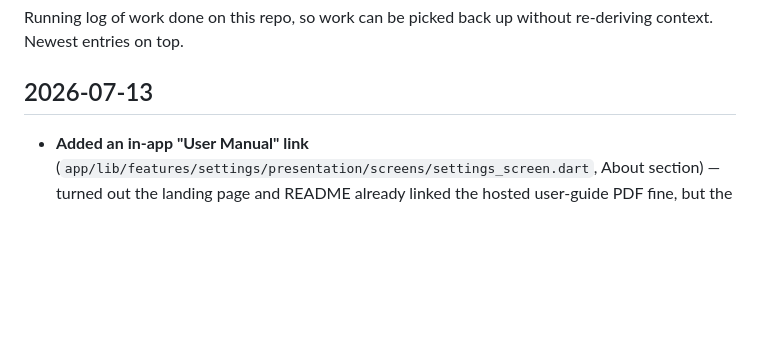
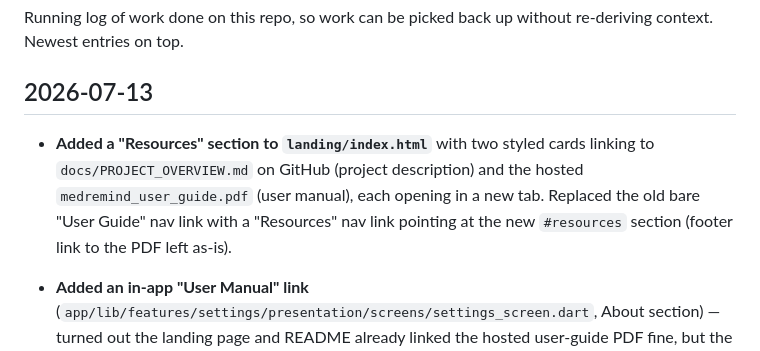
Before and after one commit to TheObsidianEye-ARIF-FOYSAL/Medremind_v2, a Markdown page: PROGRESS.md, the part around the change. Drawn GitHub-style; blank space fills up the shorter version.

Commit message:
landing page 25

```diff
--- a/PROGRESS.md
+++ b/PROGRESS.md
@@ -4,6 +4,13 @@ Running log of work done on this repo, so work can be picked back up without
 re-deriving context. Newest entries on top.
 
 ## 2026-07-13
+
+- **Added a "Resources" section to `landing/index.html`** with two styled
+  cards linking to `docs/PROJECT_OVERVIEW.md` on GitHub (project
+  description) and the hosted `medremind_user_guide.pdf` (user manual),
+  each opening in a new tab. Replaced the old bare "User Guide" nav link
+  with a "Resources" nav link pointing at the new `#resources` section
+  (footer link to the PDF left as-is).
 
 - **Added an in-app "User Manual" link** (`app/lib/features/settings/presentation/screens/settings_screen.dart`,
   About section) — turned out the landing page and README already linked the
```
